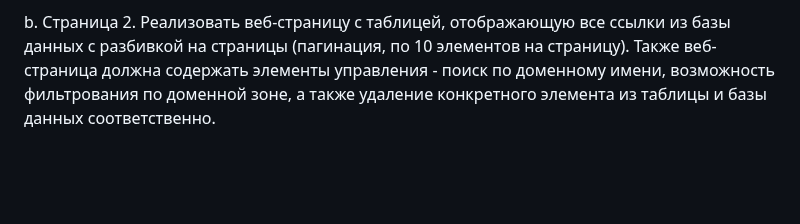
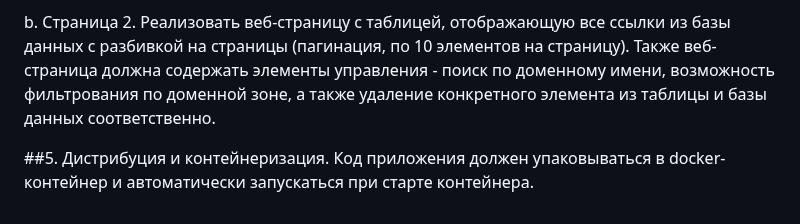
Before and after one commit to andromanyshyn/RubiTech, a Markdown page: README.md, the part around the change. Drawn GitHub-style; blank space fills up the shorter version.

```diff
--- a/README.md
+++ b/README.md
@@ -30,3 +30,7 @@ F. Написать декоратор к предыдущему классу,
 a.	Страница 1. Реализовать веб-страницу, содержащую формы для добавления в приложение новых веб-ресурсов. Формы должны добавлять веб-ресурсы как поштучно, так и загрузкой CSV файла. Формат CSV файла тот же, что и для API интерфейса.
 
 b.	Страница 2. Реализовать веб-страницу с таблицей, отображающую все ссылки из базы данных с разбивкой на страницы (пагинация, по 10 элементов на страницу). Также веб-страница должна содержать элементы управления - поиск по доменному имени, возможность фильтрования по доменной зоне, а также удаление конкретного элемента из таблицы и базы данных соответственно.
+
+
+##5. Дистрибуция и контейнеризация.
+Код приложения должен упаковываться в docker-контейнер и автоматически запускаться при старте контейнера.
```
